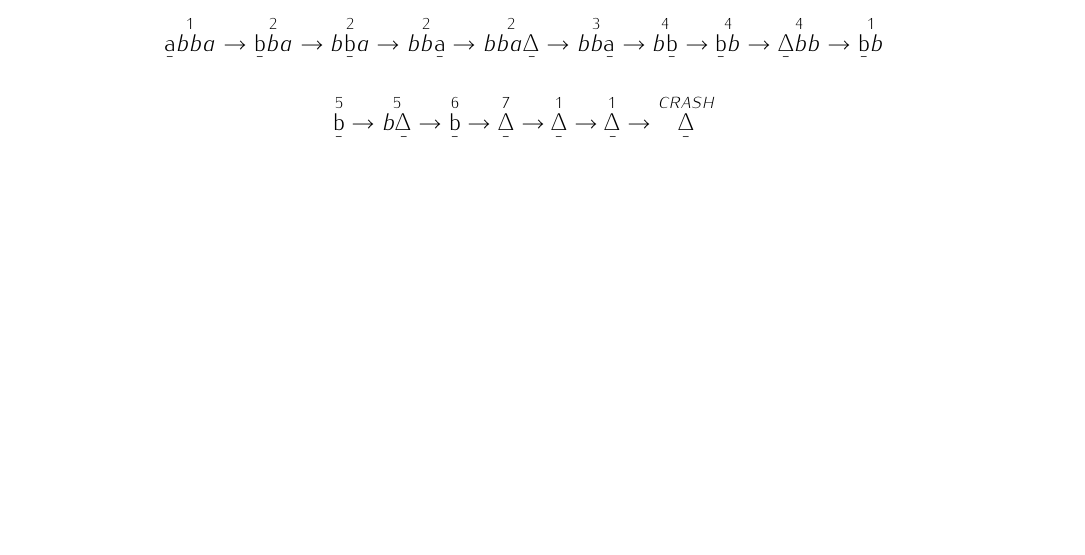
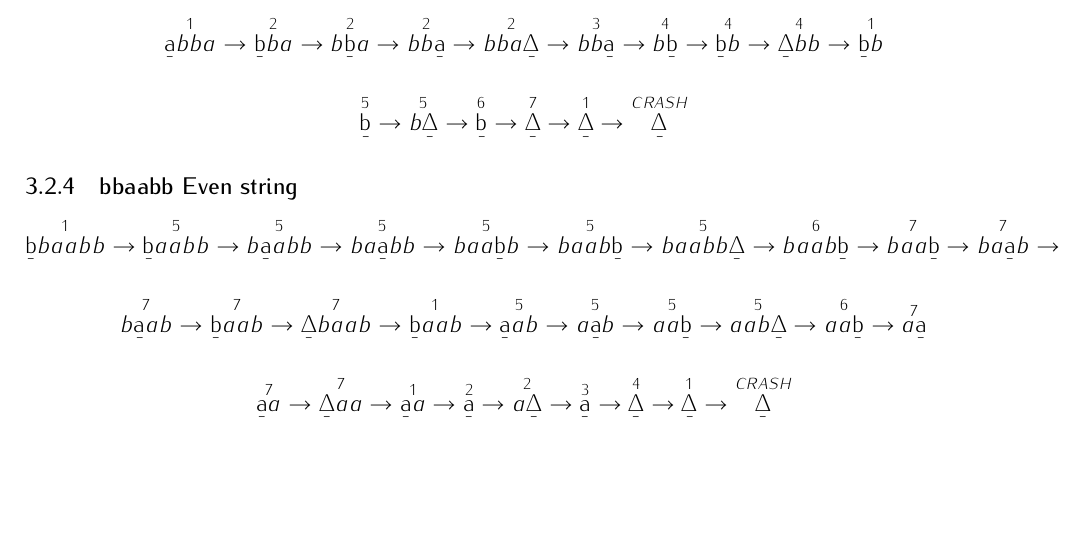
Before and after one commit to trentonknight/CS375-WK8, a LaTeX document (Mansfield-CS375-WK8.tex): part of page 5 of 5, cut so that both start at the same text. Compiled offline with pdfLaTeX.

Commit message:
modified:   Mansfield-CS375-WK8.tex

```diff
--- a/Mansfield-CS375-WK8.tex
+++ b/Mansfield-CS375-WK8.tex
@@ -183,9 +183,46 @@ Returning to state one the left hand side of the string can be evaluated for tra
 \overset{6}{\b{b}}\rightarrow
 \overset{7}{\b{$\Delta$}}\rightarrow
 \overset{1}{\b{$\Delta$}}\rightarrow
+\overset{CRASH}{\b{$\Delta$}}
+\]
+
+\subsubsection{bbaabb~Even~string}
+
+\[
+\overset{1}{\b{b}baabb}\rightarrow
+\overset{5}{\b{b}aabb}\rightarrow
+\overset{5}{b\b{a}abb}\rightarrow
+\overset{5}{ba\b{a}bb}\rightarrow
+\overset{5}{baa\b{b}b}\rightarrow
+\overset{5}{baab\b{b}}\rightarrow
+\overset{5}{baabb\b{$\Delta$}}\rightarrow
+\overset{6}{baab\b{b}}\rightarrow
+\overset{7}{baa\b{b}}\rightarrow
+\overset{7}{ba\b{a}b}\rightarrow
+\]
+
+\[
+\overset{7}{b\b{a}ab}\rightarrow
+\overset{7}{\b{b}aab}\rightarrow
+\overset{7}{\b{$\Delta$}baab}\rightarrow
+\overset{1}{\b{b}aab}\rightarrow
+\overset{5}{\b{a}ab}\rightarrow
+\overset{5}{a\b{a}b}\rightarrow
+\overset{5}{aa\b{b}}\rightarrow
+\overset{5}{aab\b{$\Delta$}}\rightarrow
+\overset{6}{aa\b{b}}\rightarrow
+\overset{7}{a\b{a}}
+\]
+
+\[
+\overset{7}{\b{a}a}\rightarrow
+\overset{7}{\b{$\Delta$}aa}\rightarrow
+\overset{1}{\b{a}a}\rightarrow
+\overset{2}{\b{a}}\rightarrow
+\overset{2}{a\b{$\Delta$}}\rightarrow
+\overset{3}{\b{a}}\rightarrow
+\overset{4}{\b{$\Delta$}}\rightarrow
 \overset{1}{\b{$\Delta$}}\rightarrow
 \overset{CRASH}{\b{$\Delta$}}
 \]
-
-
 \end{document}
```
Also changed, not shown: Mansfield-CS375-WK8.pdf, 3 other files.
